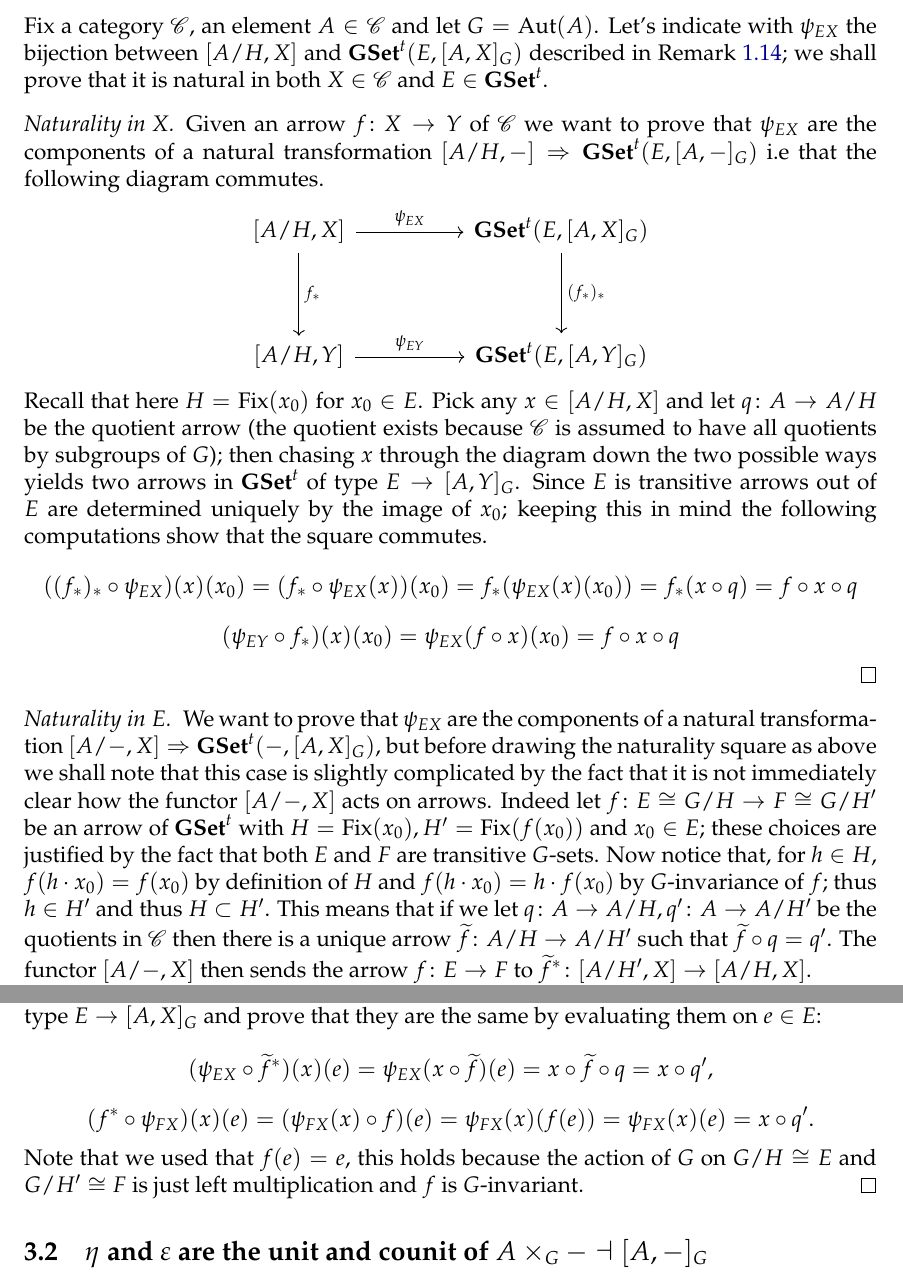
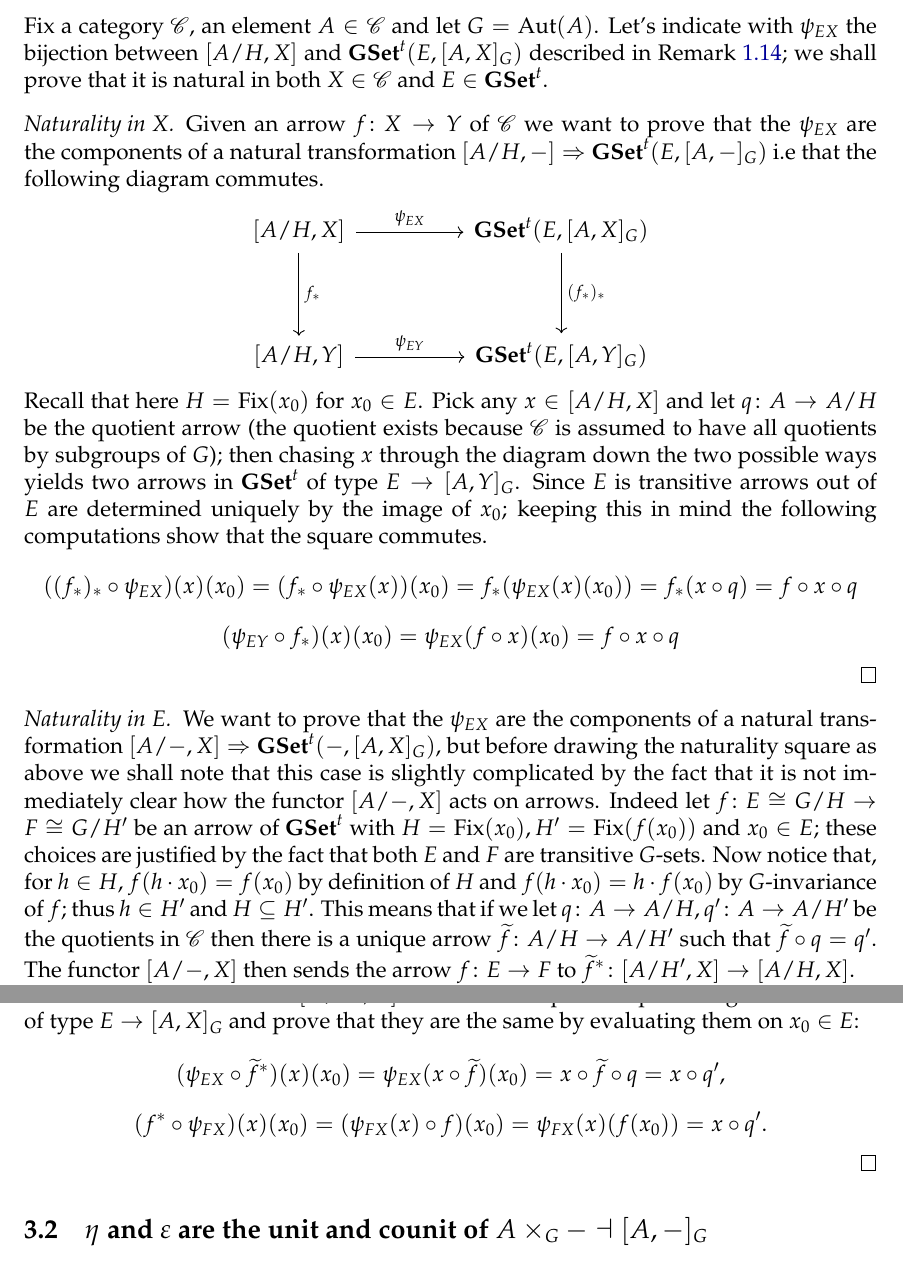
Before and after one commit to grastello/grothendieck-galois, a LaTeX document (main.tex): two parts of pages 7 and 8 of 8, joined at a grey line, cut so that both start at the same text. Compiled offline with XeLaTeX.

Commit message:
Fixed naturality

```diff
--- a/main.tex
+++ b/main.tex
@@ -403,7 +403,7 @@ Let's indicate with \(\psi_{EX}\) the bijection between \(\homs{A/H}{X}\) and \(
 
 \begin{proof}[Naturality in \(X\)]
   \label{proof:naturality_in_X}
-  Given an arrow \(\fun{f}{X}{Y}\) of \(\cat{C}\) we want to prove that \(\psi_{EX}\) are the components of a natural transformation \(\homs{A/H}{-}\Rightarrow \tgset(E, \homs{A}{-}_G)\) i.e that the following diagram commutes.
+  Given an arrow \(\fun{f}{X}{Y}\) of \(\cat{C}\) we want to prove that the \(\psi_{EX}\) are the components of a natural transformation \(\homs{A/H}{-}\Rightarrow \tgset(E, \homs{A}{-}_G)\) i.e that the following diagram commutes.
   \begin{center}
     \begin{tikzcd}[sep=huge]
       \homs{A/H}{X} \ar[r, "\psi_{EX}"] \ar[d, "f_*"] & \tgset(E, \homs{A}{X}_G) \ar[d, "(f_*)_*"] \\
@@ -419,9 +419,9 @@ Let's indicate with \(\psi_{EX}\) the bijection between \(\homs{A/H}{X}\) and \(
 
 \begin{proof}[Naturality in \(E\)]
   \label{proof:naturality_in_E}
-  We want to prove that \(\psi_{EX}\) are the components of a natural transformation \(\homs{A/-}{X}\Rightarrow\tgset(-, \homs{A}{X}_G)\), but before drawing the naturality square as above we shall note that this case is slightly complicated by the fact that it is not immediately clear how the functor \(\homs{A/-}{X}\) acts on arrows.
+  We want to prove that the \(\psi_{EX}\) are the components of a natural transformation \(\homs{A/-}{X}\Rightarrow\tgset(-, \homs{A}{X}_G)\), but before drawing the naturality square as above we shall note that this case is slightly complicated by the fact that it is not immediately clear how the functor \(\homs{A/-}{X}\) acts on arrows.
   Indeed let \(\fun{f}{E\cong G/H}{F\cong G/H'}\) be an arrow of \(\tgset\) with \(H = \fix{x_0}, H' = \fix{f(x_0)}\) and \(x_0\in E\); these choices are justified by the fact that both \(E\) and \(F\) are transitive \(G\)-sets.
-  Now notice that, for \(h\in H\), \(f(h\cdot x_0) = f(x_0)\) by definition of \(H\) and \(f(h\cdot x_0) = h\cdot f(x_0)\) by \(G\)-invariance of \(f\); thus \(h\in H'\) and thus \(H\subset H'\).
+  Now notice that, for \(h\in H\), \(f(h\cdot x_0) = f(x_0)\) by definition of \(H\) and \(f(h\cdot x_0) = h\cdot f(x_0)\) by \(G\)-invariance of \(f\); thus \(h\in H'\) and \(H\subseteq H'\).
   This means that if we let \(\fun{q}{A}{A/H}, \fun{q'}{A}{A/H'}\) be the quotients in \(\cat{C}\) then there is a unique arrow \(\fun{\widetilde{f}}{A/H}{A/H'}\) such that \(\widetilde{f}\circ q = q'\).
   The functor \(\homs{A/-}{X}\) then sends the arrow \(\fun{f}{E}{F}\) to \(\fun{\widetilde{f}^*}{\homs{A/H'}{X}}{\homs{A/H}{X}}\).
 
@@ -432,10 +432,9 @@ Let's indicate with \(\psi_{EX}\) the bijection between \(\homs{A/H}{X}\) and \(
       \homs{A/H'}{X} \ar[r, "\psi_{FX}"] \ar[u, "\widetilde{f}^*"] & \gset(F, \homs{A}{X}_G) \ar[u, "f^*"]
     \end{tikzcd}
   \end{center}
-  As before we chase a \(x\in\homs{A/H'}{X}\) down the two possible paths to get two arrows of type \(E\to\homs{A}{X}_G\) and prove that they are the same by evaluating them on \(e\in E\):
-  \[(\psi_{EX}\circ \widetilde{f}^*)(x)(e) = \psi_{EX}(x\circ \widetilde{f})(e) = x\circ \widetilde{f}\circ q = x\circ q',\]
-  \[(f^*\circ \psi_{FX})(x)(e) = (\psi_{FX}(x)\circ f)(e) = \psi_{FX}(x)(f(e)) = \psi_{FX}(x)(e) = x\circ q'.\]
-  Note that we used that \(f(e) = e\), this holds because the action of \(G\) on \(G/H \cong E\) and \(G/H'\cong F\) is just left multiplication and \(f\) is \(G\)-invariant.
+  As before we chase an \(x\in\homs{A/H'}{X}\) down the two possible paths to get two arrows of type \(E\to\homs{A}{X}_G\) and prove that they are the same by evaluating them on \(x_0\in E\):
+  \[(\psi_{EX}\circ \widetilde{f}^*)(x)(x_0) = \psi_{EX}(x\circ \widetilde{f})(x_0) = x\circ \widetilde{f}\circ q = x\circ q',\]
+  \[(f^*\circ \psi_{FX})(x)(x_0) = (\psi_{FX}(x)\circ f)(x_0) = \psi_{FX}(x)(f(x_0)) = x\circ q'.\]
 \end{proof}
 
 \subsection{\(\eta\) and \(\varepsilon\) are the unit and counit of \(A\times_G- \dashv \homs{A}{-}_G\)}
```
Also changed, not shown: 2 other files.
